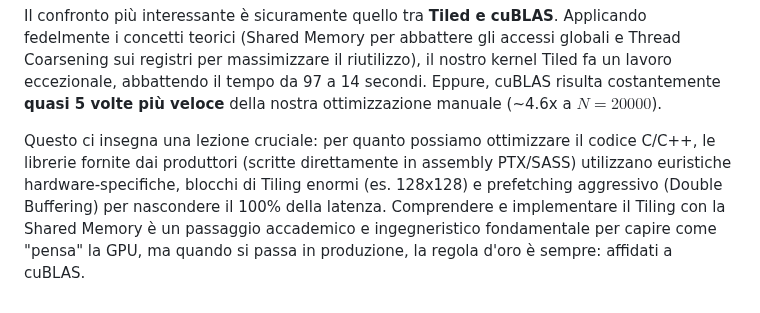
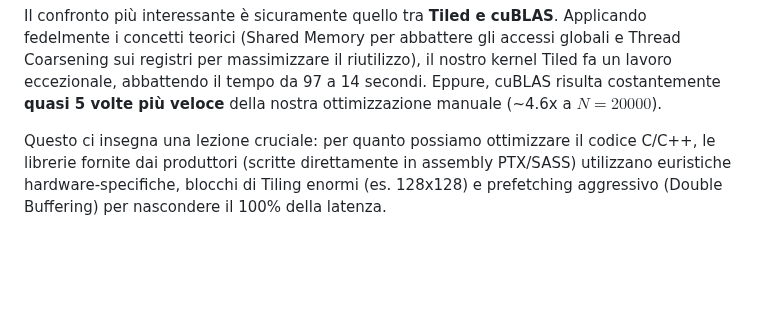
Before and after one commit to marcellino-pane-e-vino/HPC_lab, a Markdown page: CUDA/Documentazione.md, the part around the change. Rendered like a GitHub page; blank space fills up the shorter version.

```diff
--- a/CUDA/Documentazione.md
+++ b/CUDA/Documentazione.md
@@ -83,4 +83,4 @@ Tuttavia, appena scaliamo verso dimensioni da mondo reale ($N \ge 10000$), l'ove
 
 Il confronto più interessante è sicuramente quello tra **Tiled e cuBLAS**. Applicando fedelmente i concetti teorici (Shared Memory per abbattere gli accessi globali e Thread Coarsening sui registri per massimizzare il riutilizzo), il nostro kernel Tiled fa un lavoro eccezionale, abbattendo il tempo da 97 a 14 secondi. Eppure, cuBLAS risulta costantemente **quasi 5 volte più veloce** della nostra ottimizzazione manuale (~4.6x a $N=20000$).
 
-Questo ci insegna una lezione cruciale: per quanto possiamo ottimizzare il codice C/C++, le librerie fornite dai produttori (scritte direttamente in assembly PTX/SASS) utilizzano euristiche hardware-specifiche, blocchi di Tiling enormi (es. 128x128) e prefetching aggressivo (Double Buffering) per nascondere il 100% della latenza. Comprendere e implementare il Tiling con la Shared Memory è un passaggio accademico e ingegneristico fondamentale per capire come "pensa" la GPU, ma quando si passa in produzione, la regola d'oro è sempre: affidati a cuBLAS.
+Questo ci insegna una lezione cruciale: per quanto possiamo ottimizzare il codice C/C++, le librerie fornite dai produttori (scritte direttamente in assembly PTX/SASS) utilizzano euristiche hardware-specifiche, blocchi di Tiling enormi (es. 128x128) e prefetching aggressivo (Double Buffering) per nascondere il 100% della latenza.
```
